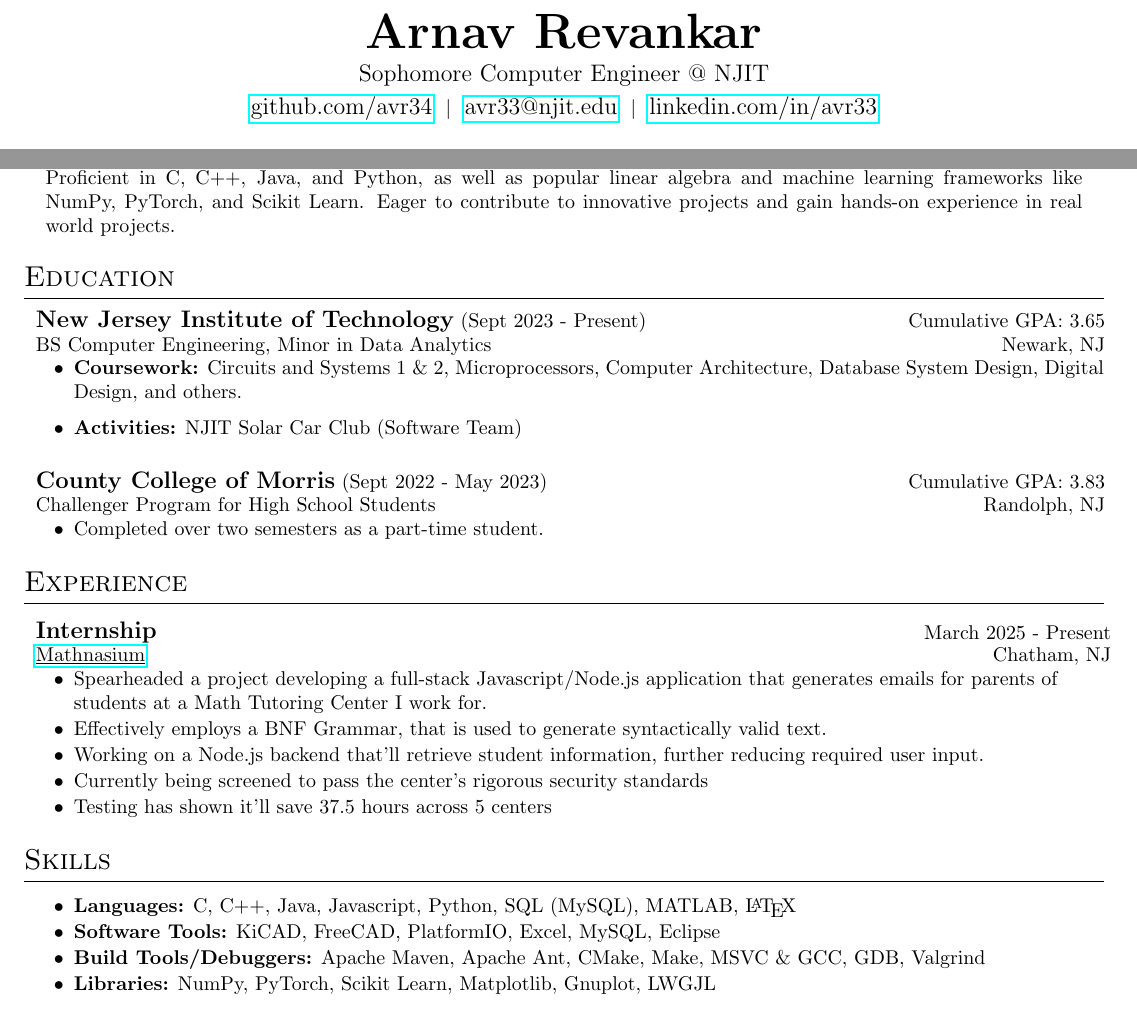
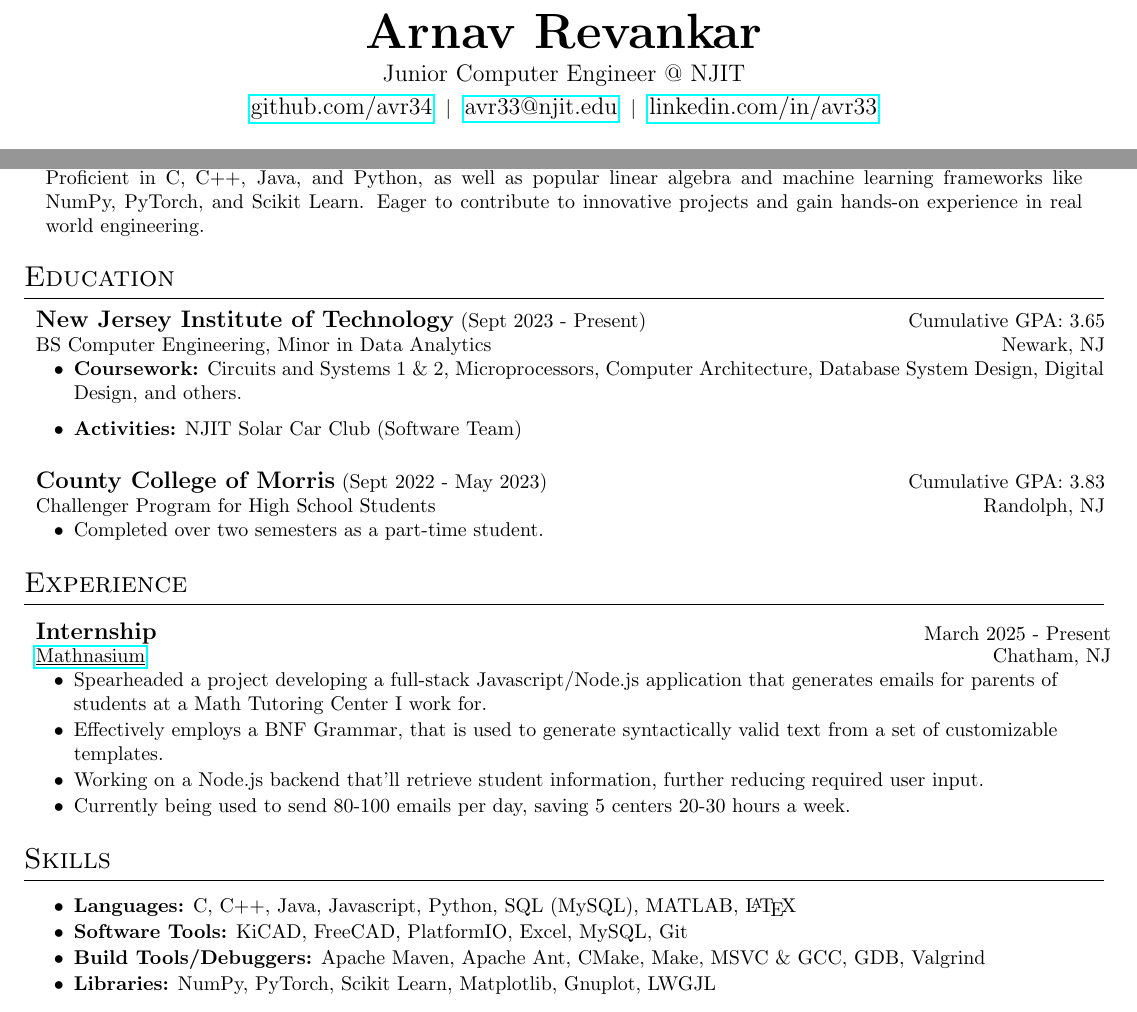
Before and after one commit to avr34/Resume, a LaTeX CV (Resume.tex): two parts of the page, joined at a grey line, cut so that both start at the same text. Compiled offline with pdfLaTeX.

```diff
--- a/Resume.tex
+++ b/Resume.tex
@@ -35,7 +35,7 @@
 \begin{spacing}{1.4}
     \begin{center}
         {\bf\Huge Arnav Revankar} \\
-        {\large Sophomore Computer Engineer @ NJIT} \\
+        {\large Junior Computer Engineer @ NJIT} \\
         \underlinedLink{https://github.com/BumpyTurtle127}{github.com/avr34} $|$ \underlinedLink{mailto:avr33@njit.edu}{avr33@njit.edu} $|$ \underlinedLink{https://linkedin.com/in/avr33}{linkedin.com/in/avr33}
     \end{center}
 \end{spacing}
@@ -45,7 +45,7 @@
 \section{Summary}
     \begin{center}
         \begin{tabular}{p{0.96\textwidth}}
-            Highly motivated Computer Engineering student with a strong passion for Embedded Systems, Data Science and Machine Learning. Seeking an internship/coop opportunity to apply my skills and gain experience with real world engineering. Proficient in C, C++, Java, and Python, as well as popular linear algebra and machine learning frameworks like NumPy, PyTorch, and Scikit Learn. Eager to contribute to innovative projects and gain hands-on experience in real world projects. \\
+            Highly motivated Computer Engineering student with a strong passion for Embedded Systems, Data Science and Machine Learning. Seeking an internship/coop opportunity to apply my skills and gain experience with real world engineering. Proficient in C, C++, Java, and Python, as well as popular linear algebra and machine learning frameworks like NumPy, PyTorch, and Scikit Learn. Eager to contribute to innovative projects and gain hands-on experience in real world engineering. \\
         \end{tabular}
     \end{center}
 
@@ -81,17 +81,16 @@
     \vspace{-10pt}\begin{itemize}
         \setlength{\itemsep}{-2pt}
         \item Spearheaded a project developing a full-stack Javascript/Node.js application that generates emails for parents of students at a Math Tutoring Center I work for.
-        \item Effectively employs a BNF Grammar, that is used to generate syntactically valid text.
+        \item Effectively employs a BNF Grammar, that is used to generate syntactically valid text from a set of customizable templates.
         \item Working on a Node.js backend that'll retrieve student information, further reducing required user input.
-        \item Currently being screened to pass the center's rigorous security standards
-        \item Testing has shown it'll save 37.5 hours across 5 centers
+        \item Currently being used to send 80-100 emails per day, saving 5 centers 20-30 hours a week.
     \end{itemize}
 
 \section{Skills} \vspace{4pt}
     \begin{itemize}
         \setlength{\itemsep}{-2pt}
         \item {\bf Languages:} C, C++, Java, Javascript, Python, SQL (MySQL), MATLAB, \LaTeX
-        \item {\bf Software Tools:} KiCAD, FreeCAD, PlatformIO, Excel, MySQL, Eclipse
+        \item {\bf Software Tools:} KiCAD, FreeCAD, PlatformIO, Excel, MySQL, Git
         \item {\bf Build Tools/Debuggers:} Apache Maven, Apache Ant, CMake, Make, MSVC \& GCC, GDB, Valgrind
         \item {\bf Libraries:} NumPy, PyTorch, Scikit Learn, Matplotlib, Gnuplot, LWGJL
     \end{itemize}
```
Also changed, not shown: Resume.pdf.
